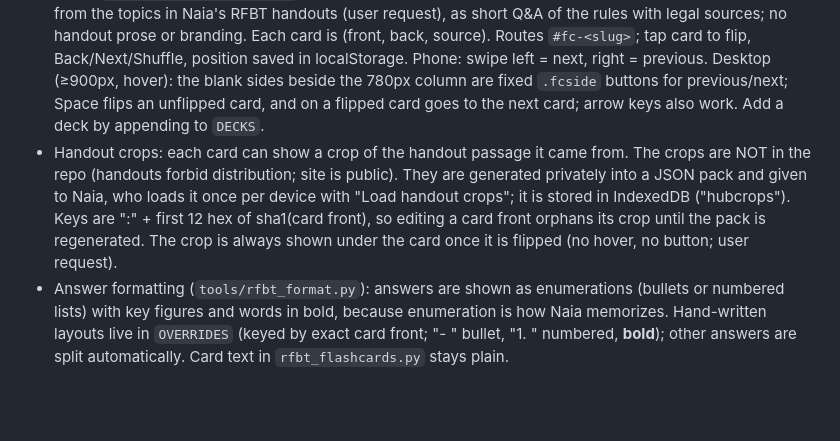
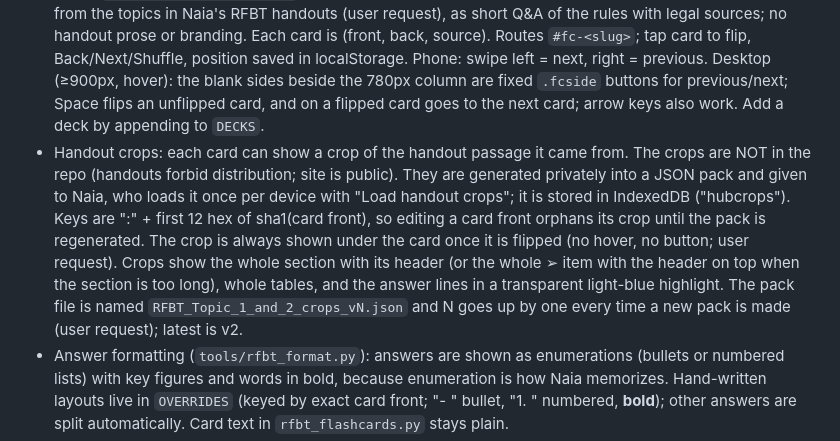
Before and after one commit to DeadlyGamist326/cpale-boards-practice-hub-for-naia, a Markdown page: CLAUDE.md, the part around the change. Drawn GitHub-style; blank space fills up the shorter version.

Commit message:
Notes: crops pack layout and version naming
Co-Authored-By: Claude Opus 5.5 <noreply@anthropic.com>
Claude-Session: https://claude.ai/code/session_01BfVzog3DiQEZcbGvZ3Gxhc

```diff
--- a/CLAUDE.md
+++ b/CLAUDE.md
@@ -8,7 +8,7 @@
 - Navigation uses the URL hash (`#cost`, `#cvp`, `#tax`, `#tax-<slug>`, `#tax-<slug>--<section>`) so the phone back button works. Text like "see the Dividends tab" or "RATES tab, Section C" is auto-linked; following such a link shows a "↩ Back to …" pill that returns to the exact scroll spot.
 - Tax calculators are hand-written JS in `CALC_JS`; each shows its base formula (`FX` list) and a "Deductions" note saying when deductions apply and why not (`DN` list), both in the same order as `CALCS`, above the inputs. Lists the reader must compare (brackets, scales) go in `{th:[...],rows:[...]}` mini tables, never in one run-on line; every result row carries its substituted computation (4th item of the row), shown by tapping the number or the "=" button, or by hovering the number on desktop. The callout stays inside the calculator card, and must match the workbook's CALCULATORS examples (212,500; 150,500; 500,000; 53,846.15; 30,000; 870,000; 120,000; 200,000; 60%).
 - RFBT (`tools/rfbt_flashcards.py`): flashcard decks (Social Security Law, Labor Standards) built STRICTLY from the topics in Naia's RFBT handouts (user request), as short Q&A of the rules with legal sources; no handout prose or branding. Each card is (front, back, source). Routes `#fc-<slug>`; tap card to flip, Back/Next/Shuffle, position saved in localStorage. Phone: swipe left = next, right = previous. Desktop (≥900px, hover): the blank sides beside the 780px column are fixed `.fcside` buttons for previous/next; Space flips an unflipped card, and on a flipped card goes to the next card; arrow keys also work. Add a deck by appending to `DECKS`.
-- Handout crops: each card can show a crop of the handout passage it came from. The crops are NOT in the repo (handouts forbid distribution; site is public). They are generated privately into a JSON pack and given to Naia, who loads it once per device with "Load handout crops"; it is stored in IndexedDB ("hubcrops"). Keys are "<deck slug>:" + first 12 hex of sha1(card front), so editing a card front orphans its crop until the pack is regenerated. The crop is always shown under the card once it is flipped (no hover, no button; user request).
+- Handout crops: each card can show a crop of the handout passage it came from. The crops are NOT in the repo (handouts forbid distribution; site is public). They are generated privately into a JSON pack and given to Naia, who loads it once per device with "Load handout crops"; it is stored in IndexedDB ("hubcrops"). Keys are "<deck slug>:" + first 12 hex of sha1(card front), so editing a card front orphans its crop until the pack is regenerated. The crop is always shown under the card once it is flipped (no hover, no button; user request). Crops show the whole section with its header (or the whole ➢ item with the header on top when the section is too long), whole tables, and the answer lines in a transparent light-blue highlight. The pack file is named `RFBT_Topic_1_and_2_crops_vN.json` and N goes up by one every time a new pack is made (user request); latest is v2.
 - Answer formatting (`tools/rfbt_format.py`): answers are shown as enumerations (bullets or numbered lists) with key figures and words in bold, because enumeration is how Naia memorizes. Hand-written layouts live in `OVERRIDES` (keyed by exact card front; "- " bullet, "1. " numbered, **bold**); other answers are split automatically. Card text in `rfbt_flashcards.py` stays plain.
 - Question keywords: `qfmt()` in `rfbt_format.py` marks keywords on the question side (user request, for memorizing): terms from `TERMS` are bold + colored (`b.t`), trap words (NOT, EXCEPT, FEWER…) and numbers get a yellow highlight (`b.k`), and `___` becomes a blank. No ALL-CAPS emphasis anywhere (user request: bold and color are enough): `decap()` lower-cases emphasis words like NOT, EXCLUDED, FEWER in displayed text (acronyms such as SSS, COLA, RA stay); never add `text-transform:uppercase` to card text. Add missing keywords to `TERMS` (one per `|`, no regex groups containing `|`).
 - Questions must be answerable (user request: a bare "Labor standards" front is not a question). `tools/rfbt_ask.py` `ASK` maps each card front (the card ID; crop keys and `OVERRIDES` use it, so it is never edited) to the question shown. `STEM` moves an answer's lead-in line ("The minimum requirements prescribed by laws and rules on:") into the question as a second italic line, and the answer shows only the list. A new card whose front is not a question needs an `ASK` entry.
```
